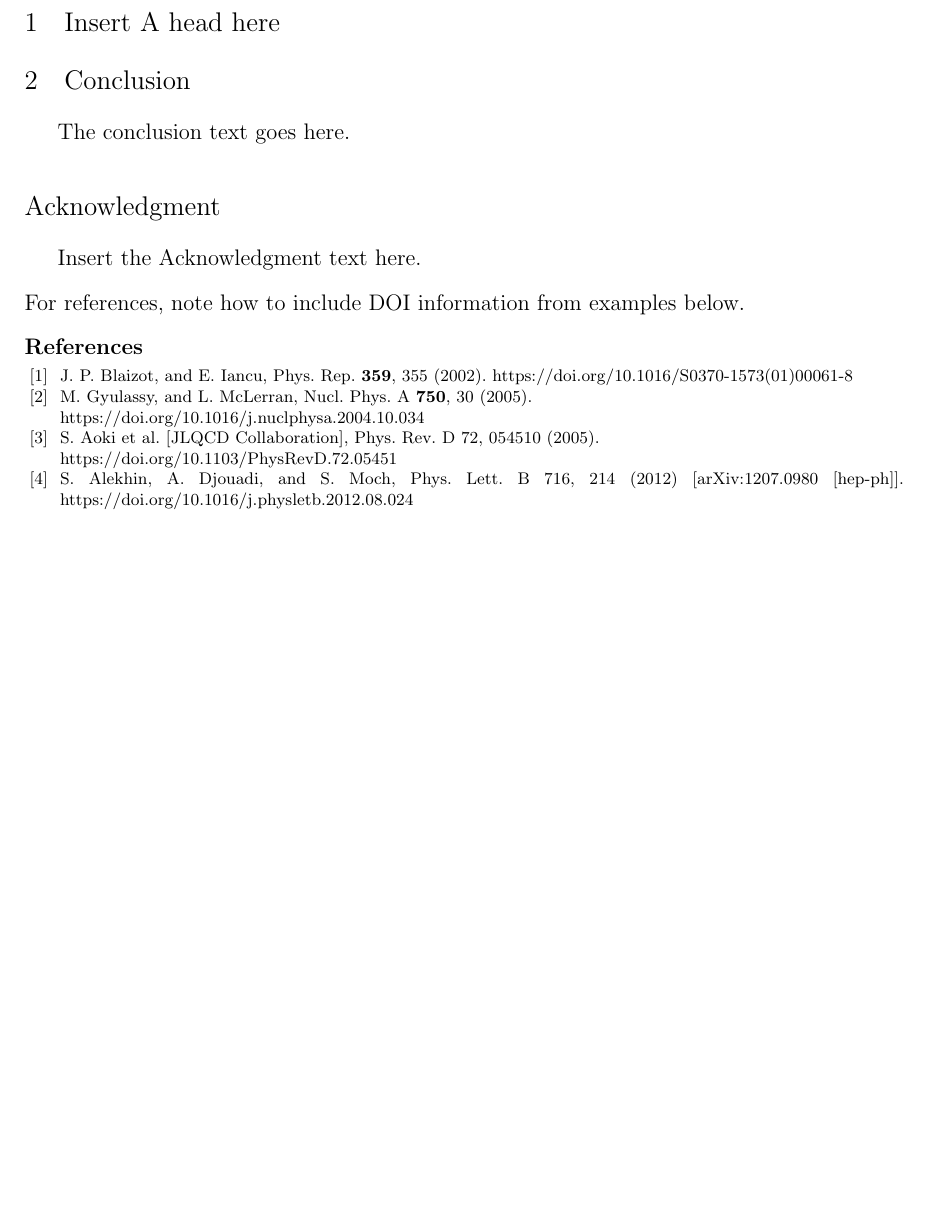
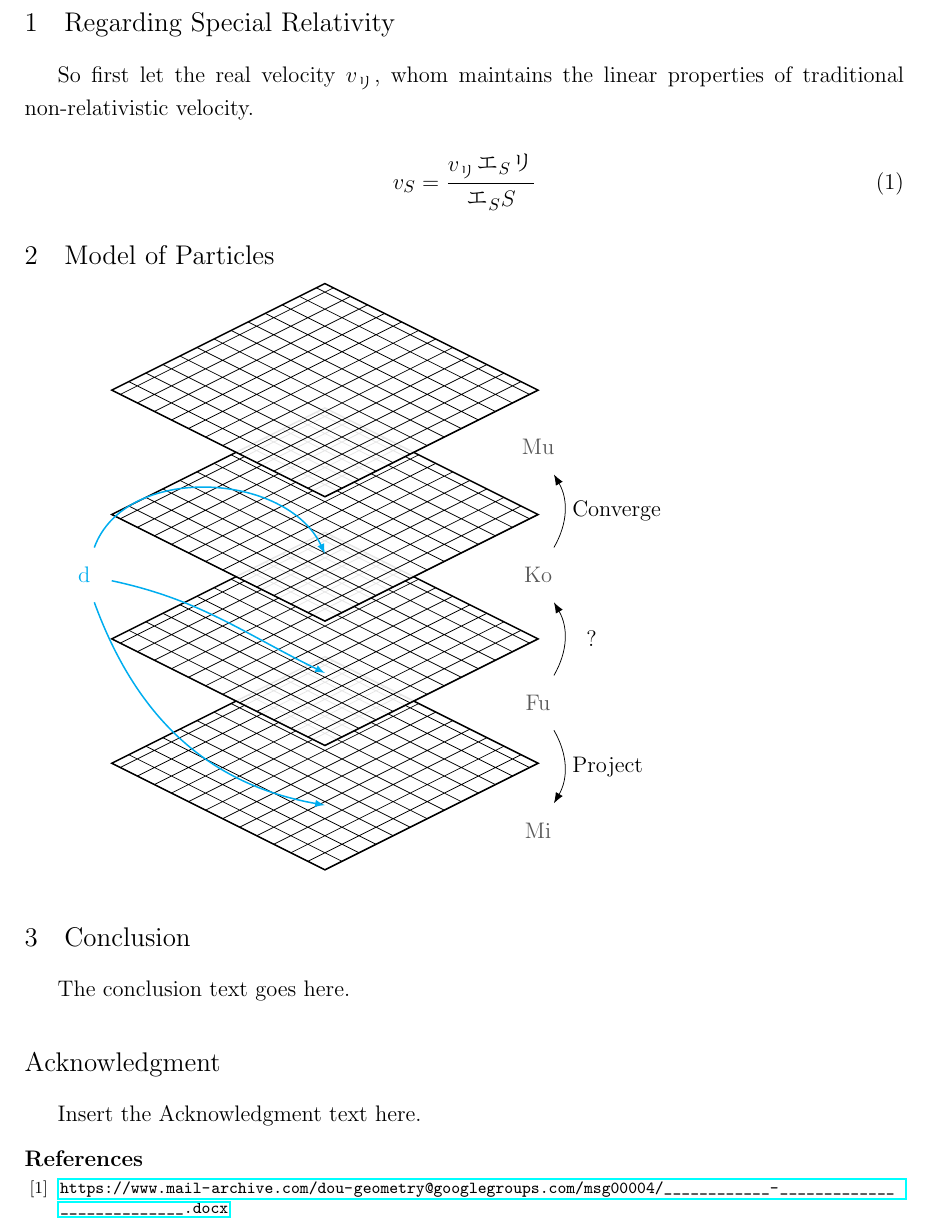
Before and after one commit to fudepia/ERIDou, a LaTeX document (ジェイローフィ.tex): part of page 2 of 2 before the commit and part of page 2 of 3 after it, cut at the place of the change, the shorter picture padded with empty space. Compiled offline with pdfLaTeX.

Commit message:
Update ジェイローフィ.tex

```diff
--- a/ジェイローフィ.tex
+++ b/ジェイローフィ.tex
@@ -15,6 +15,9 @@
 
 %The authors can define any packages after the \documentclass{ptephy_v1} command.
 
+%\usepackage[T1]{CJKutf8}
+\usepackage[whole]{bxcjkjatype}
+
 \usepackage{amsmath}
 \usepackage{amsthm}
 \usepackage{hyperref}
@@ -22,6 +25,8 @@
 %\usepackage{algorithmic} for describing algorithms
 %\usepackage{subfig} for getting the subfigures e.g., "Figure 1a and 1b" etc.
 \usepackage{url}
+\usepackage{tikz}
+\usetikzlibrary{positioning,arrows.meta}
 
 %The author can find the documentation of additional supporting files from "http://www.ctan.org"
 
@@ -51,7 +57,67 @@ The abstract text goes here. The abstract text goes here. The abstract text goes
 \maketitle
 
 
-\section{Insert A head here}
+\section{Regarding Special Relativity}
+So first let the real velocity \(v_\text{リ}\), whom maintains the linear properties of traditional non-relativistic velocity.
+
+\begin{equation}
+    v_S=\frac{v_\text{リ}\text{エ}_S\text{リ}}{\text{エ}_SS}
+\end{equation}
+
+\section{Model of Particles}
+
+\begin{tikzpicture}[scale=.8,every node/.style={minimum size=1cm},on grid]
+    %
+    \begin{scope}[
+            yshift=-83,every node/.append style={
+                yslant=0.5,xslant=-1},yslant=0.5,xslant=-1
+        ]
+        \draw[step=4mm, black] (0,0) grid (5,5);
+        \draw[black,thick] (0,0) rectangle (5,5);%borders
+    \end{scope}
+    %
+    \begin{scope}[
+            yshift=0,every node/.append style={
+                yslant=0.5,xslant=-1},yslant=0.5,xslant=-1
+        ]
+        \fill[white,fill opacity=0.9] (0,0) rectangle (5,5);
+        \draw[step=4mm, black] (0,0) grid (5,5); %grid definition
+        \draw[black,thick] (0,0) rectangle (5,5);%borders
+    \end{scope}
+    %
+    \begin{scope}[
+            yshift=83,every node/.append style={
+                yslant=0.5,xslant=-1},yslant=0.5,xslant=-1
+        ]
+        \fill[white,fill opacity=0.9] (0,0) rectangle (5,5);
+        \draw[step=4mm, black] (0,0) grid (5,5);
+        \draw[black,thick] (0,0) rectangle (5,5);%borders
+    \end{scope}
+    %
+    \begin{scope}[
+            yshift=166,every node/.append style={
+                yslant=0.5,xslant=-1},yslant=0.5,xslant=-1
+        ]
+        \fill[white,fill opacity=0.9] (0,0) rectangle (5,5);
+        \draw[step=4mm, black] (0,0) grid (5,5);
+        \draw[black,thick] (0,0) rectangle (5,5);%borders
+    \end{scope}
+    %
+    \draw[thick,gray!70!black](5,7) node (Mu) {Mu};
+    \draw[thick,gray!70!black](5,4) node (Ko) {Ko};
+    \draw[thick,gray!70!black](5,1) node (Fu) {Fu};
+    \draw[thick,cyan](-5,4) node[left] (Type) {d};
+    \draw
+    (Type) edge[cyan,thick,-latex,out=70,in=-245] (0,4.5)
+    (Type) edge[cyan,thick,-latex,out=-12,in=154] (0,1.7)
+    (Type) edge[cyan,thick,-latex,out=-70,in=170] (0,-1.4);
+    \draw[thick,gray!70!black](5,-2) node (Mi) {Mi};
+    \draw
+    (Fu) edge[bend left,-{Latex[length=2mm]}] node [right] {Project} (Mi)
+    (Ko) edge[bend right,-{Latex[length=2mm]}] node [right] {Converge} (Mu)
+    (Fu) edge[bend right,-{Latex[length=2mm]}] node [right] {?} (Ko);
+    %
+\end{tikzpicture}
 
 
 
@@ -73,10 +139,6 @@ Insert the Acknowledgment text here.
 %
 % once the .bbl file has been generated then place the text in your article.
 
-\vspace{0.2cm}
-\noindent
-For references,  note how to include DOI information from examples below.
-
 %This is added by T. Yoneya (editor-in-chief) on 2020/07/09.
 
 \let\doi\relax
@@ -85,19 +147,8 @@ For references,  note how to include DOI information from examples below.
 
 \begin{thebibliography}{9}
 
-\bibitem{1}
-J. P.~Blaizot, and E.~Iancu, Phys. Rep. {\bf 359}, 355 (2002).
-\doi{https://doi.org/10.1016/S0370-1573(01)00061-8}
-
-\bibitem{2}
-M.~Gyulassy, and L.~McLerran, Nucl.\ Phys.\  A {\bf 750}, 30 (2005). \\ \doi{https://doi.org/10.1016/j.nuclphysa.2004.10.034}
-
-\bibitem{3}
-S.~Aoki et al. [JLQCD Collaboration], Phys. Rev. D 72, 054510 (2005). \\
-\doi{https://doi.org/10.1103/PhysRevD.72.05451}
-
-\bibitem{4}
-S.~Alekhin, A.~Djouadi, and S.~Moch, Phys. Lett. B 716, 214 (2012) [arXiv:1207.0980 [hep-ph]]. \doi{https://doi.org/10.1016/j.physletb.2012.08.024}
+    \bibitem{mucoe}
+        \url{https://www.mail-archive.com/dou-geometry@googlegroups.com/msg00004/____________-___________________________.docx}
 
 \end{thebibliography}
 
```
Also changed, not shown: ジェイローフィ.tex (8 more changed lines).
